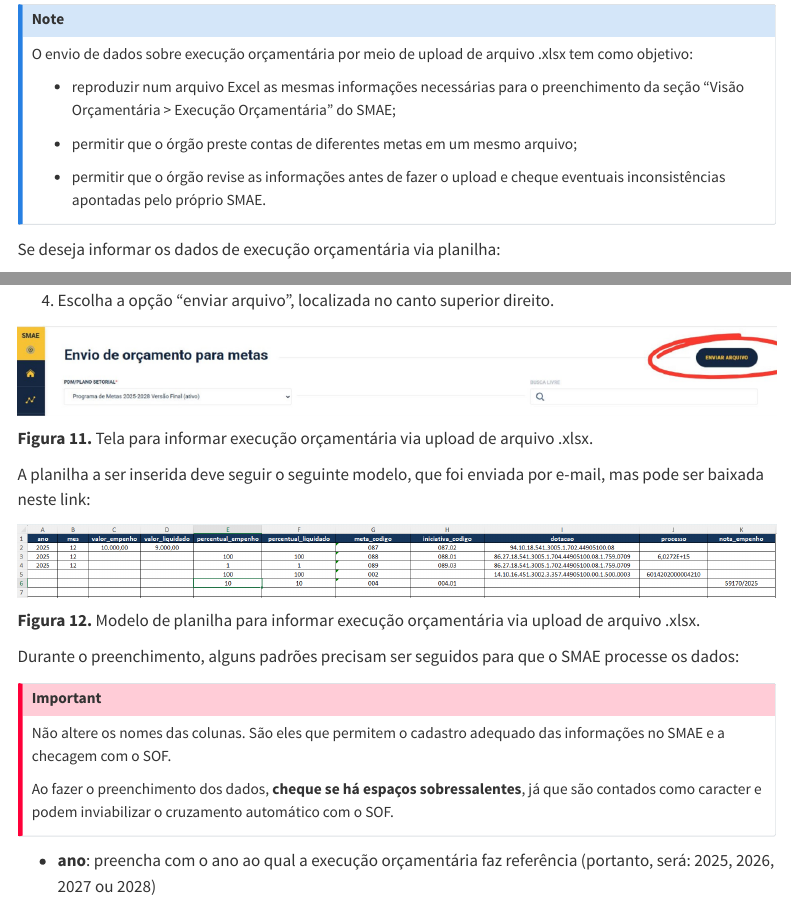
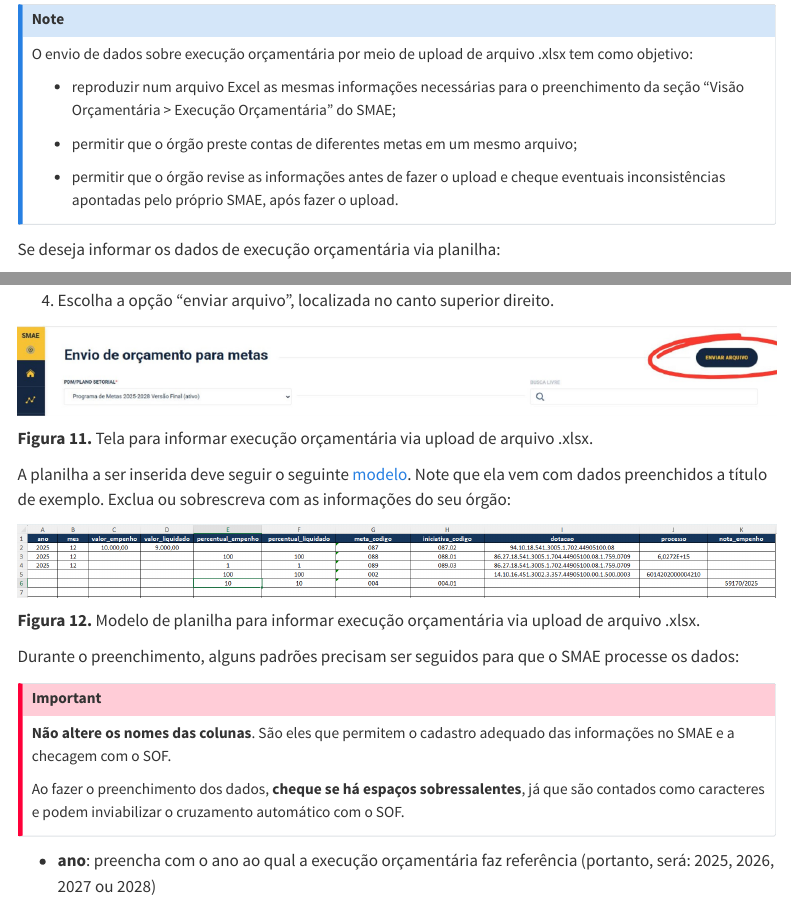
Before and after one commit to garciadmp/manual_monitoramento_orcamentario, a Quarto document (chap4.qmd): the page in a window 1100 px wide, from 8180 px down, and a second part further down, joined at a grey line. Rendered offline with R 4.5, knitr and Pandoc in place of Quarto, with nearby package versions; menus at the side of the page are left out.

Commit message:
hiperlink planilha modelo

```diff
--- a/chap4.qmd
+++ b/chap4.qmd
@@ -214,7 +214,7 @@ O envio de dados sobre execução orçamentária por meio de upload de arquivo .
 
 -   permitir que o órgão preste contas de diferentes metas em um mesmo arquivo;
 
--   permitir que o órgão revise as informações antes de fazer o upload e cheque eventuais inconsistências apontadas pelo próprio SMAE.
+-   permitir que o órgão revise as informações antes de fazer o upload e cheque eventuais inconsistências apontadas pelo próprio SMAE, após fazer o upload.
 :::
 
 Se deseja informar os dados de execução orçamentária via planilha:
@@ -235,7 +235,7 @@ Se deseja informar os dados de execução orçamentária via planilha:
 
 **Figura 11.** Tela para informar execução orçamentária via upload de arquivo .xlsx.
 
-A planilha a ser inserida deve seguir o seguinte modelo, que foi enviada por e-mail, mas pode ser baixada neste link:
+A planilha a ser inserida deve seguir o seguinte [modelo](https://github.com/garciadmp/manual_monitoramento_orcamentario/raw/refs/heads/main/planilha-modelo-upload-execucao-orcamentaria.xlsx). Note que ela vem com dados preenchidos a título de exemplo. Exclua ou sobrescreva com as informações do seu órgão:
 
 ![](figura12_modelo_planilha_upload.png){fig-align="left" width="100%"}
 
@@ -244,9 +244,9 @@ A planilha a ser inserida deve seguir o seguinte modelo, que foi enviada por e-m
 Durante o preenchimento, alguns padrões precisam ser seguidos para que o SMAE processe os dados:
 
 ::: callout-important
-Não altere os nomes das colunas. São eles que permitem o cadastro adequado das informações no SMAE e a checagem com o SOF.
+**Não altere os nomes das colunas**. São eles que permitem o cadastro adequado das informações no SMAE e a checagem com o SOF.
 
-Ao fazer o preenchimento dos dados, **cheque se há espaços sobressalentes**, já que são contados como caracter e podem inviabilizar o cruzamento automático com o SOF.
+Ao fazer o preenchimento dos dados, **cheque se há espaços sobressalentes**, já que são contados como caracteres e podem inviabilizar o cruzamento automático com o SOF.
 :::
 
 -   **ano**: preencha com o ano ao qual a execução orçamentária faz referência (portanto, será: 2025, 2026, 2027 ou 2028)
```
